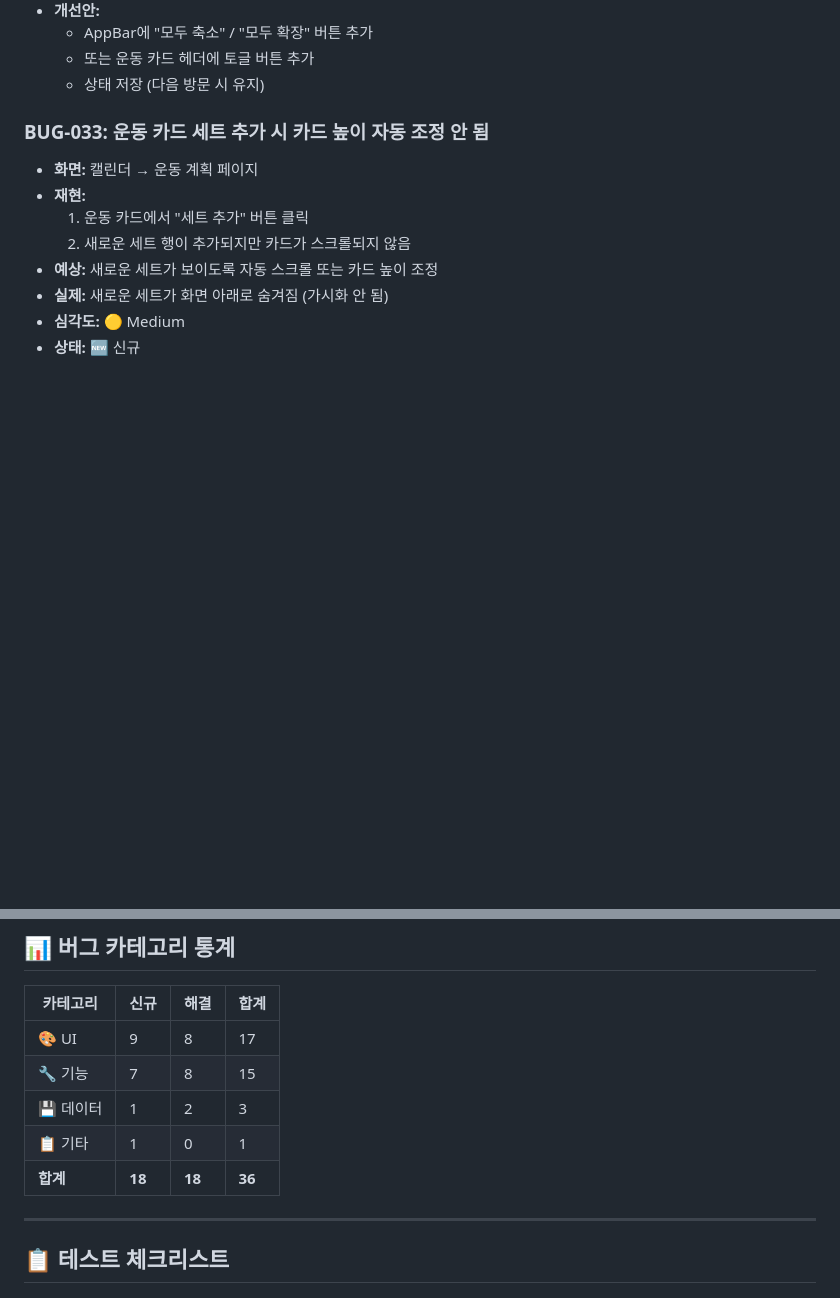
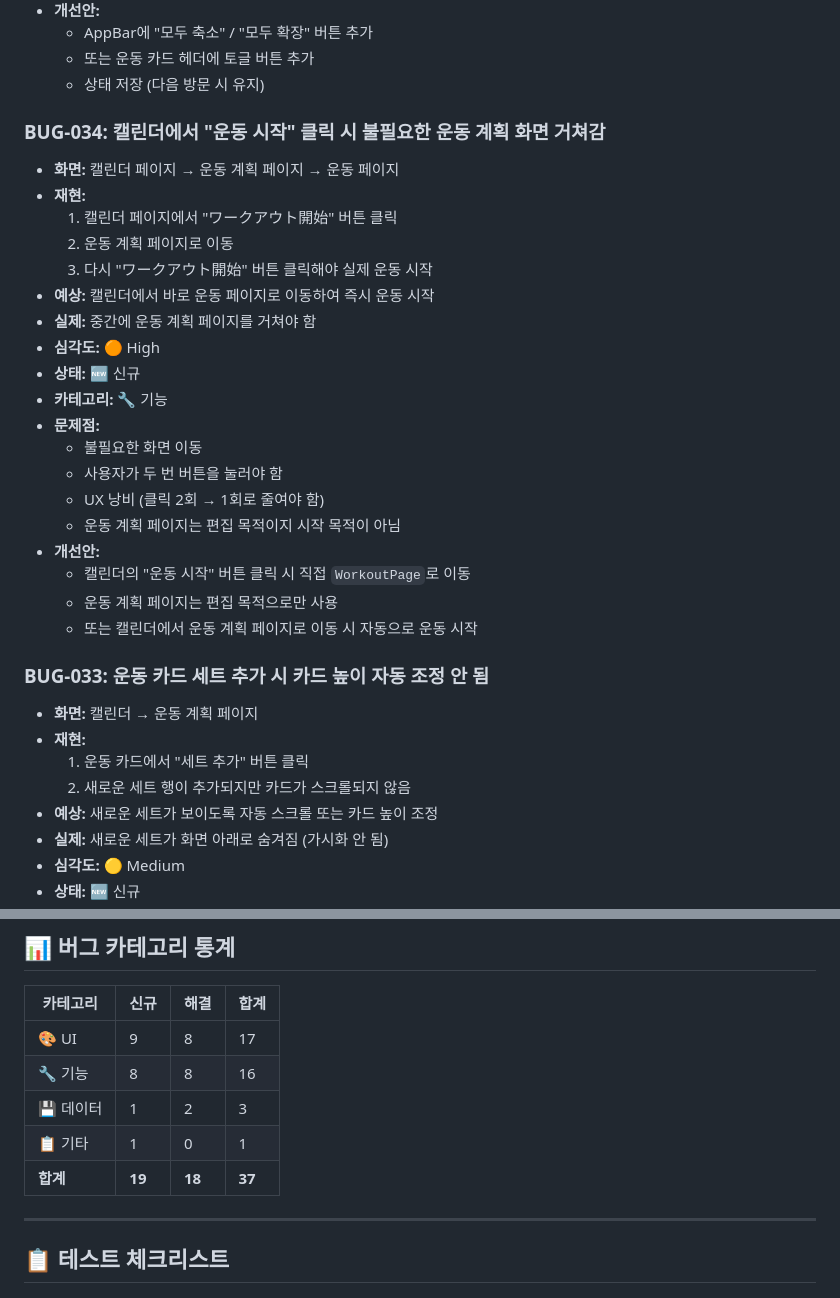
Before and after one commit to Davejinking/fitmix_pwa, a Markdown page: doc/bug_report.md, 2 parts joined by grey strips. Rendered like a GitHub page; blank space fills up the shorter version.

Commit message:
🐛 BUG-034: 캘린더에서 운동 시작 시 불필요한 화면 이동
문제점:
- 캘린더 → 운동 계획 → 운동 페이지로 2단계 이동
- 사용자가 버튼을 2번 눌러야 함
- 불필요한 UX 낭비

개선안:
- 캘린더에서 바로 운동 페이지로 이동
- 운동 계획 페이지는 편집 목적으로만 사용

심각도: 🟠 High (핵심 기능 오작동)
카테고리: 🔧 기능

📊 버그 현황: 신규 19개, 해결 18개, 총 37개

```diff
--- a/doc/bug_report.md
+++ b/doc/bug_report.md
@@ -45,6 +45,27 @@
   - AppBar에 "모두 축소" / "모두 확장" 버튼 추가
   - 또는 운동 카드 헤더에 토글 버튼 추가
   - 상태 저장 (다음 방문 시 유지)
+
+### BUG-034: 캘린더에서 "운동 시작" 클릭 시 불필요한 운동 계획 화면 거쳐감
+- **화면:** 캘린더 페이지 → 운동 계획 페이지 → 운동 페이지
+- **재현:**
+  1. 캘린더 페이지에서 "ワークアウト開始" 버튼 클릭
+  2. 운동 계획 페이지로 이동
+  3. 다시 "ワークアウト開始" 버튼 클릭해야 실제 운동 시작
+- **예상:** 캘린더에서 바로 운동 페이지로 이동하여 즉시 운동 시작
+- **실제:** 중간에 운동 계획 페이지를 거쳐야 함
+- **심각도:** 🟠 High
+- **상태:** 🆕 신규
+- **카테고리:** 🔧 기능
+- **문제점:**
+  - 불필요한 화면 이동
+  - 사용자가 두 번 버튼을 눌러야 함
+  - UX 낭비 (클릭 2회 → 1회로 줄여야 함)
+  - 운동 계획 페이지는 편집 목적이지 시작 목적이 아님
+- **개선안:**
+  - 캘린더의 "운동 시작" 버튼 클릭 시 직접 `WorkoutPage`로 이동
+  - 운동 계획 페이지는 편집 목적으로만 사용
+  - 또는 캘린더에서 운동 계획 페이지로 이동 시 자동으로 운동 시작
 
 ### BUG-033: 운동 카드 세트 추가 시 카드 높이 자동 조정 안 됨
 - **화면:** 캘린더 → 운동 계획 페이지
@@ -626,10 +647,10 @@ flutter gen-l10n
 | 카테고리 | 신규 | 해결 | 합계 |
 |---------|------|------|------|
 | 🎨 UI | 9 | 8 | 17 |
-| 🔧 기능 | 7 | 8 | 15 |
+| 🔧 기능 | 8 | 8 | 16 |
 | 💾 데이터 | 1 | 2 | 3 |
 | 📋 기타 | 1 | 0 | 1 |
-| **합계** | **18** | **18** | **36** |
+| **합계** | **19** | **18** | **37** |
 
 ---
 
```
